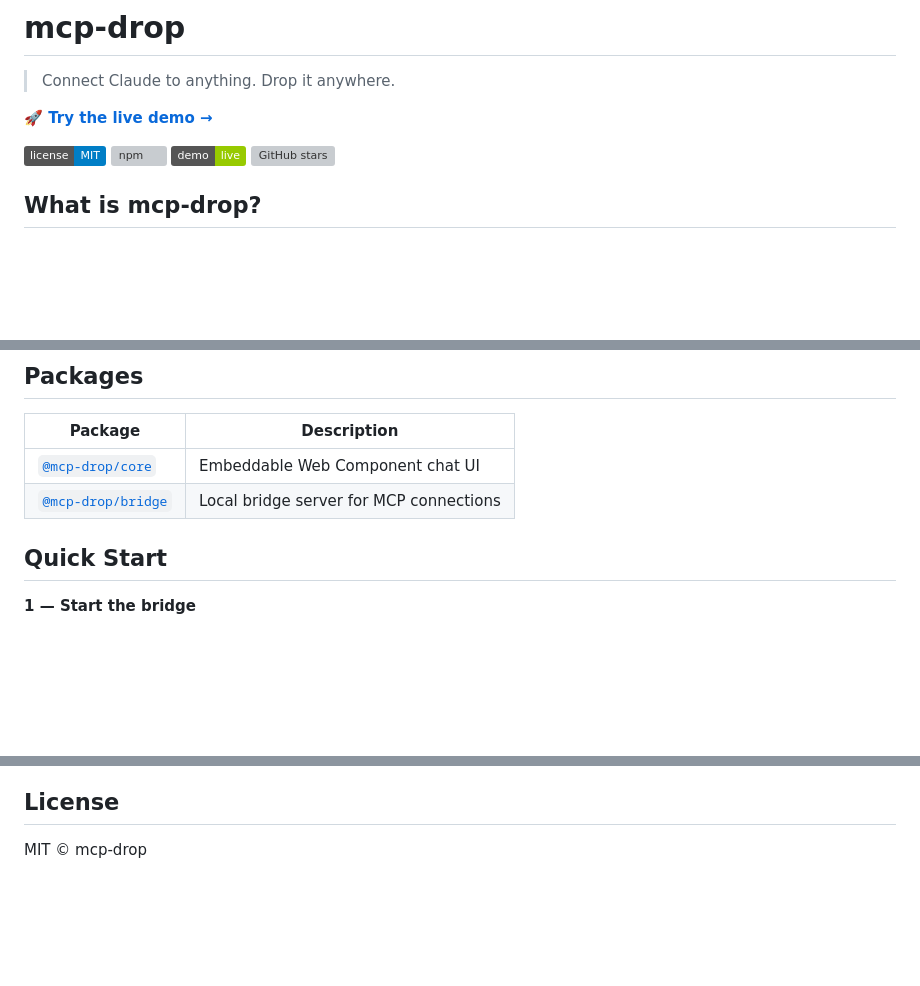
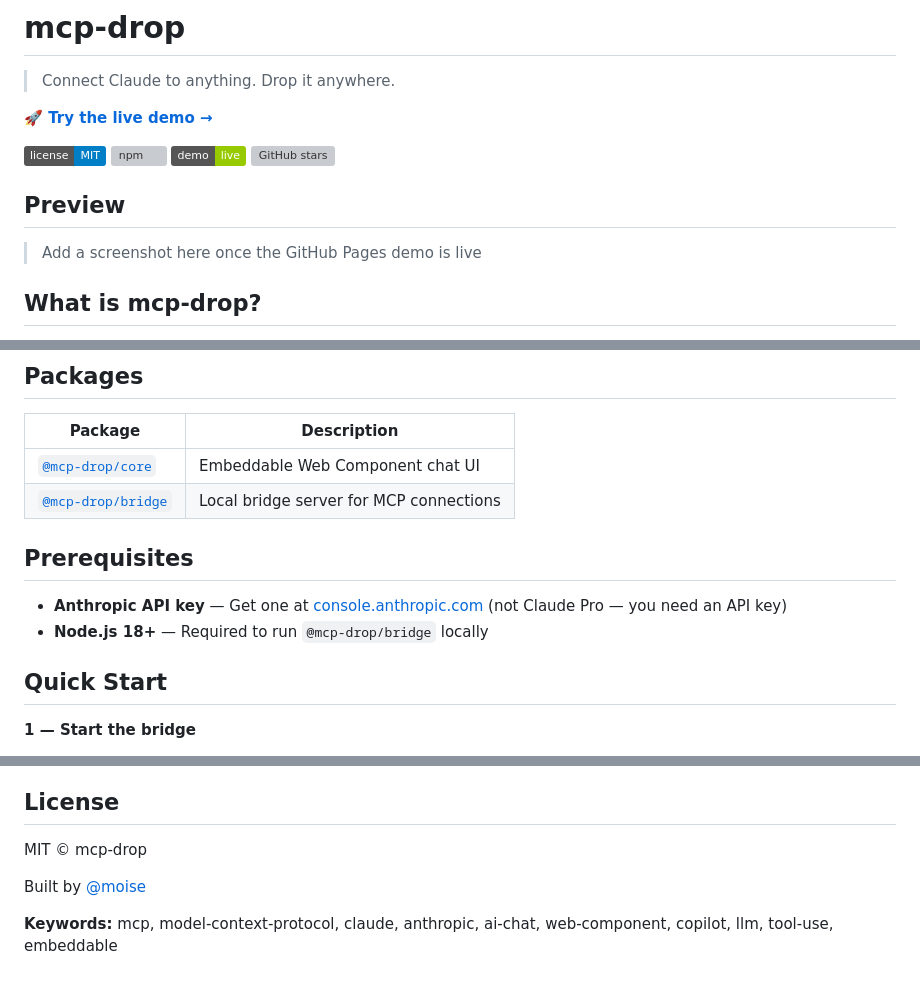
Before and after one commit to moisedav/mcp-drop, a Markdown page: README.md, 3 parts joined by grey strips. Rendered like a GitHub page; badges without logos; blank space fills up the shorter version; grey boxes are pictures that could not be loaded.

Commit message:
docs: improve README

```diff
--- a/README.md
+++ b/README.md
@@ -8,6 +8,10 @@
 [![npm](https://img.shields.io/npm/v/@mcp-drop/core?color=e8622a)](https://www.npmjs.com/package/@mcp-drop/core)
 [![demo](https://img.shields.io/badge/demo-live-green)](https://moisedav.github.io/mcp-drop)
 [![GitHub stars](https://img.shields.io/github/stars/moisedav/mcp-drop?style=social)](https://github.com/moisedav/mcp-drop)
+
+## Preview
+
+> Add a screenshot here once the GitHub Pages demo is live
 
 ## What is mcp-drop?
 
@@ -48,6 +52,11 @@ No Claude Desktop. No Cursor. Just your app.
 |---|---|
 | [`@mcp-drop/core`](./packages/core) | Embeddable Web Component chat UI |
 | [`@mcp-drop/bridge`](./packages/bridge) | Local bridge server for MCP connections |
+
+## Prerequisites
+
+- **Anthropic API key** — Get one at [console.anthropic.com](https://console.anthropic.com) (not Claude Pro — you need an API key)
+- **Node.js 18+** — Required to run `@mcp-drop/bridge` locally
 
 ## Quick Start
 
@@ -216,3 +225,7 @@ npx @mcp-drop/bridge \
 ## License
 
 MIT © mcp-drop
+
+Built by [@moise](https://x.com/moisegdesign)
+
+**Keywords:** mcp, model-context-protocol, claude, anthropic, ai-chat, web-component, copilot, llm, tool-use, embeddable
```
